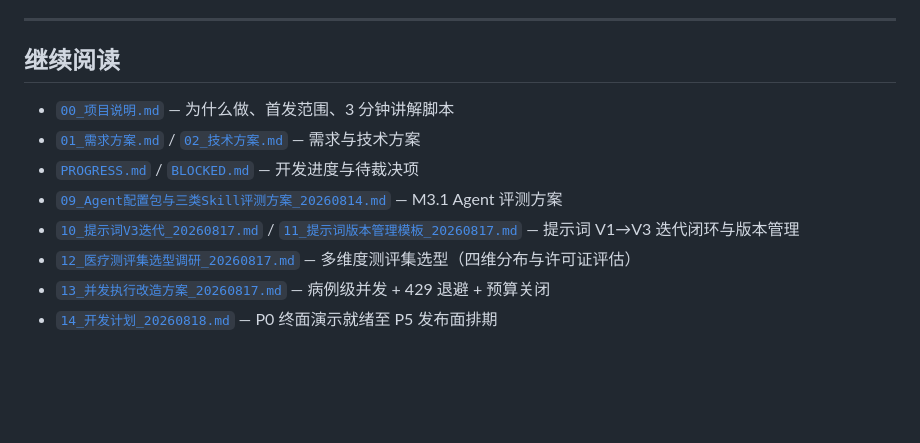
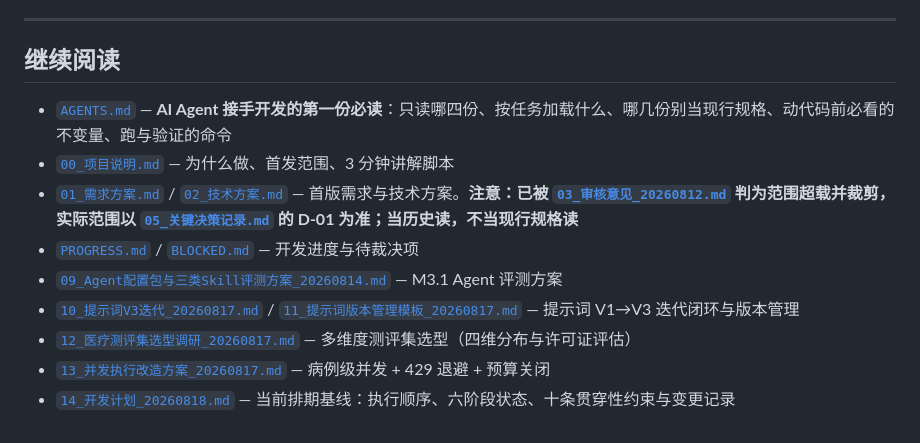
Before and after one commit to ledunghung19111975-cell/medgate, a Markdown page: README.md, the part around the change. GitHub-like rendering; blank space fills up the shorter version.

```diff
--- a/README.md
+++ b/README.md
@@ -109,11 +109,12 @@ tests/            unittest 回归（当前 110 项）
 
 ## 继续阅读
 
+- [`AGENTS.md`](./AGENTS.md) — **AI Agent 接手开发的第一份必读**：只读哪四份、按任务加载什么、哪几份别当现行规格、动代码前必看的不变量、跑与验证的命令
 - [`00_项目说明.md`](./00_项目说明.md) — 为什么做、首发范围、3 分钟讲解脚本
-- [`01_需求方案.md`](./01_需求方案.md) / [`02_技术方案.md`](./02_技术方案.md) — 需求与技术方案
+- [`01_需求方案.md`](./01_需求方案.md) / [`02_技术方案.md`](./02_技术方案.md) — 首版需求与技术方案。**注意：已被 [`03_审核意见_20260812.md`](./03_审核意见_20260812.md) 判为范围超载并裁剪，实际范围以 [`05_关键决策记录.md`](./05_关键决策记录.md) 的 D-01 为准；当历史读，不当现行规格读**
 - [`PROGRESS.md`](./PROGRESS.md) / [`BLOCKED.md`](./BLOCKED.md) — 开发进度与待裁决项
 - [`09_Agent配置包与三类Skill评测方案_20260814.md`](./09_Agent配置包与三类Skill评测方案_20260814.md) — M3.1 Agent 评测方案
 - [`10_提示词V3迭代_20260817.md`](./10_提示词V3迭代_20260817.md) / [`11_提示词版本管理模板_20260817.md`](./11_提示词版本管理模板_20260817.md) — 提示词 V1→V3 迭代闭环与版本管理
 - [`12_医疗测评集选型调研_20260817.md`](./12_医疗测评集选型调研_20260817.md) — 多维度测评集选型（四维分布与许可证评估）
 - [`13_并发执行改造方案_20260817.md`](./13_并发执行改造方案_20260817.md) — 病例级并发 + 429 退避 + 预算关闭
-- [`14_开发计划_20260818.md`](./14_开发计划_20260818.md) — P0 终面演示就绪至 P5 发布面排期
+- [`14_开发计划_20260818.md`](./14_开发计划_20260818.md) — 当前排期基线：执行顺序、六阶段状态、十条贯穿性约束与变更记录
```
Also changed, not shown: 00_项目说明.md (+5 -5 lines), AGENTS.md (added, +83 -0 lines).
